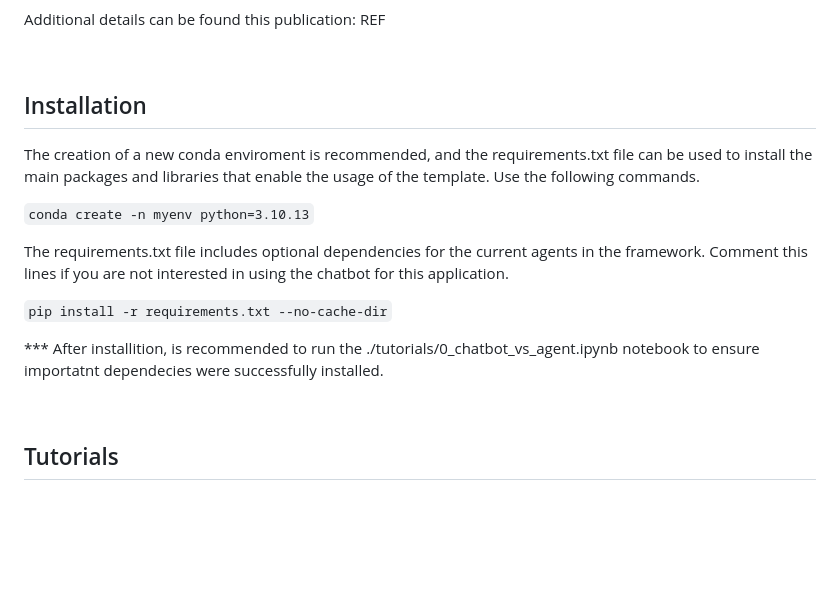
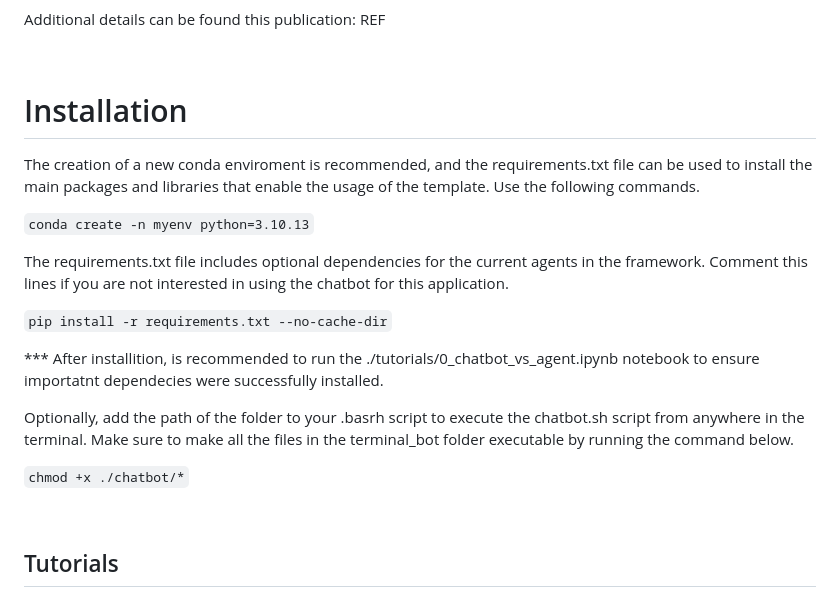
Before and after one commit to omendibleba/DynaMate, a Markdown page: README.md, the part around the change. GitHub-like rendering; blank space fills up the shorter version.

Commit message:
update installation

```diff
--- a/README.md
+++ b/README.md
@@ -10,7 +10,7 @@ REF
 
 <br>
 
-## Installation
+# Installation
 
 The creation of a new conda enviroment is recommended, and the requirements.txt file can be used to install the main packages and libraries that enable the usage of the template. Use the following commands.
 
@@ -21,6 +21,10 @@ The requirements.txt file includes optional dependencies for the current agents
 `pip install -r requirements.txt --no-cache-dir`
 
 *** After installition, is recommended to run the ./tutorials/0_chatbot_vs_agent.ipynb notebook to ensure importatnt dependecies were successfully installed.
+
+Optionally, add the path of the folder to your .basrh script to execute the chatbot.sh script from anywhere in the terminal. Make sure to make all the files in the terminal_bot folder executable by running the command below.
+
+`chmod +x ./chatbot/*`
 
 <br>
 
```
